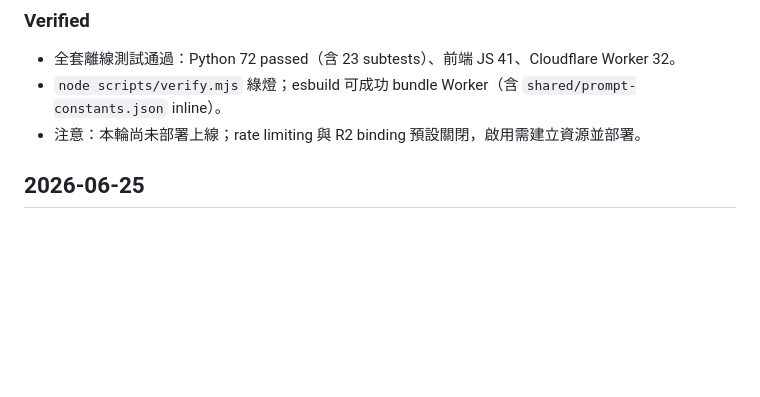
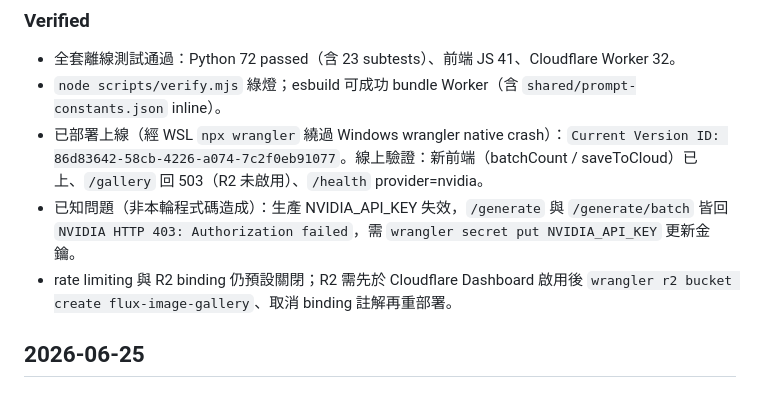
Before and after one commit to Reese-max/flux-image-gen, a Markdown page: CHANGELOG.md, the part around the change. GitHub-like rendering; blank space fills up the shorter version.

Commit message:
docs: 記錄部署版本與線上驗證結果
- 已部署 Version 86d83642（經 WSL npx wrangler 繞過 Windows wrangler crash）
- 線上：新前端已上、/gallery 503、/health nvidia
- 記下生產 NVIDIA key 失效（403）需更新金鑰

```diff
--- a/CHANGELOG.md
+++ b/CHANGELOG.md
@@ -29,7 +29,9 @@
 
 - 全套離線測試通過：Python 72 passed（含 23 subtests）、前端 JS 41、Cloudflare Worker 32。
 - `node scripts/verify.mjs` 綠燈；esbuild 可成功 bundle Worker（含 `shared/prompt-constants.json` inline）。
-- 注意：本輪尚未部署上線；rate limiting 與 R2 binding 預設關閉，啟用需建立資源並部署。
+- 已部署上線（經 WSL `npx wrangler` 繞過 Windows wrangler native crash）：`Current Version ID: 86d83642-58cb-4226-a074-7c2f0eb91077`。線上驗證：新前端（batchCount / saveToCloud）已上、`/gallery` 回 503（R2 未啟用）、`/health` provider=nvidia。
+- 已知問題（非本輪程式碼造成）：生產 NVIDIA_API_KEY 失效，`/generate` 與 `/generate/batch` 皆回 `NVIDIA HTTP 403: Authorization failed`，需 `wrangler secret put NVIDIA_API_KEY` 更新金鑰。
+- rate limiting 與 R2 binding 仍預設關閉；R2 需先於 Cloudflare Dashboard 啟用後 `wrangler r2 bucket create flux-image-gallery`、取消 binding 註解再重部署。
 
 ## 2026-06-25
 
```
